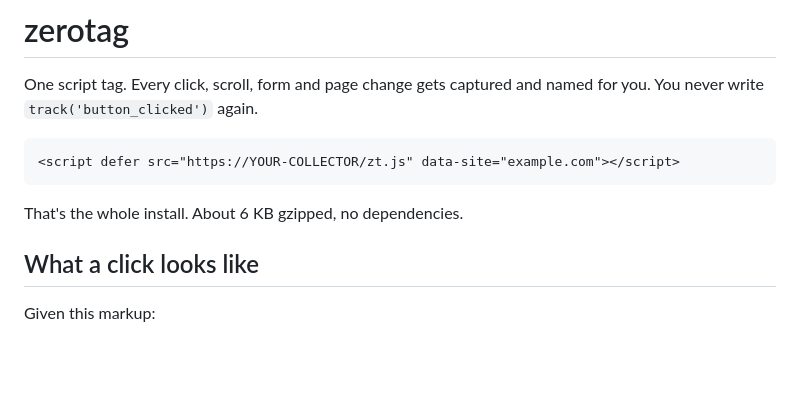
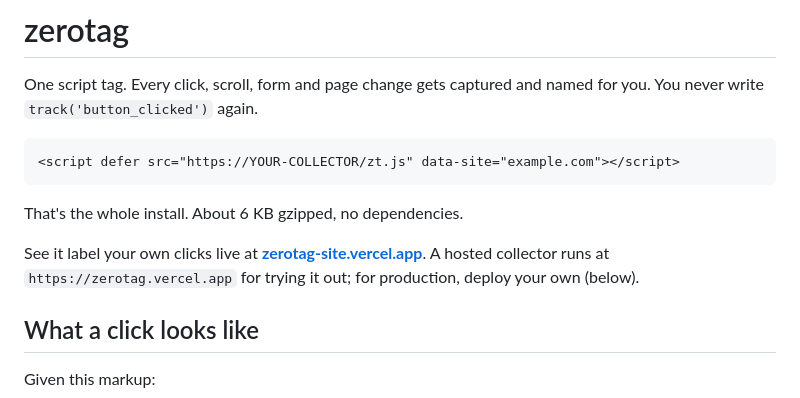
Before and after one commit to rknoche6/zerotag, a Markdown page: README.md, the part around the change. Drawn GitHub-style; blank space fills up the shorter version.

Commit message:
README: link live demo and hosted collector
Co-Authored-By: Claude Opus 5.5 (1M context) <noreply@anthropic.com>

````diff
--- a/README.md
+++ b/README.md
@@ -7,6 +7,8 @@ One script tag. Every click, scroll, form and page change gets captured and name
 ```
 
 That's the whole install. About 6 KB gzipped, no dependencies.
+
+See it label your own clicks live at **[zerotag-site.vercel.app](https://zerotag-site.vercel.app/#demo)**. A hosted collector runs at `https://zerotag.vercel.app` for trying it out; for production, deploy your own (below).
 
 ## What a click looks like
 
````
